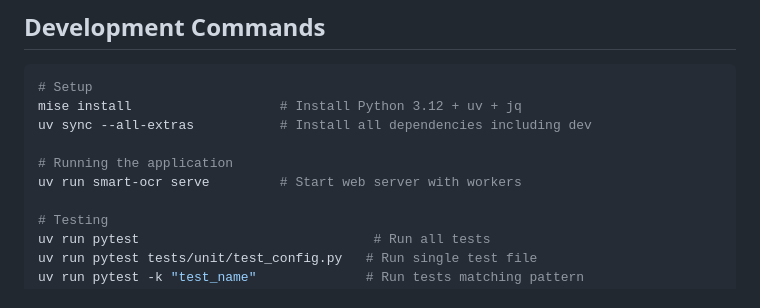
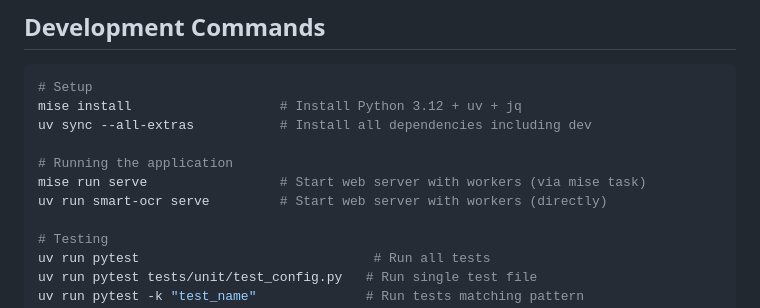
Before and after one commit to jtdoepke/paperless-ngx-smart-ocr, a Markdown page: CLAUDE.md, the part around the change. Drawn GitHub-style.

Commit message:
Document mise serve task in CLAUDE.md development commands
Co-Authored-By: Claude Opus 4.6 <noreply@anthropic.com>

```diff
--- a/CLAUDE.md
+++ b/CLAUDE.md
@@ -18,7 +18,8 @@ mise install                   # Install Python 3.12 + uv + jq
 uv sync --all-extras           # Install all dependencies including dev
 
 # Running the application
-uv run smart-ocr serve         # Start web server with workers
+mise run serve                 # Start web server with workers (via mise task)
+uv run smart-ocr serve         # Start web server with workers (directly)
 
 # Testing
 uv run pytest                              # Run all tests
```
